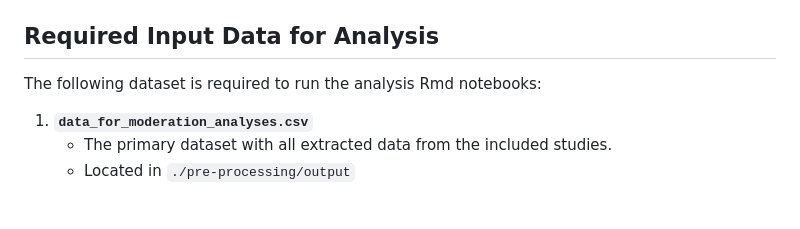
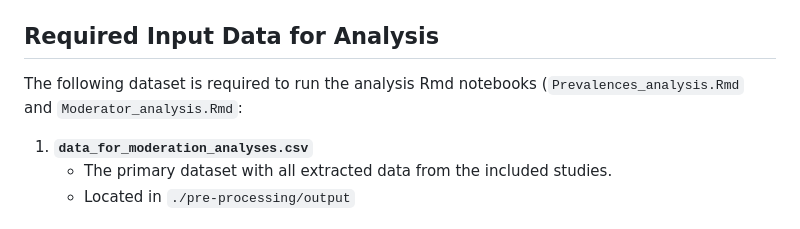
Before and after one commit to elenajal/FORAS_scripts_meta-analysis, a Markdown page: README.md, the part around the change. Rendered like a GitHub page.

Commit message:
add rmd notebook names

```diff
--- a/README.md
+++ b/README.md
@@ -77,7 +77,7 @@ Clone the repository:
 
 ## Required Input Data for Analysis
 
-The following dataset is required to run the analysis Rmd notebooks:
+The following dataset is required to run the analysis Rmd notebooks (`Prevalences_analysis.Rmd` and `Moderator_analysis.Rmd`:
 
 1. **`data_for_moderation_analyses.csv`**
    - The primary dataset with all extracted data from the included studies.
```
